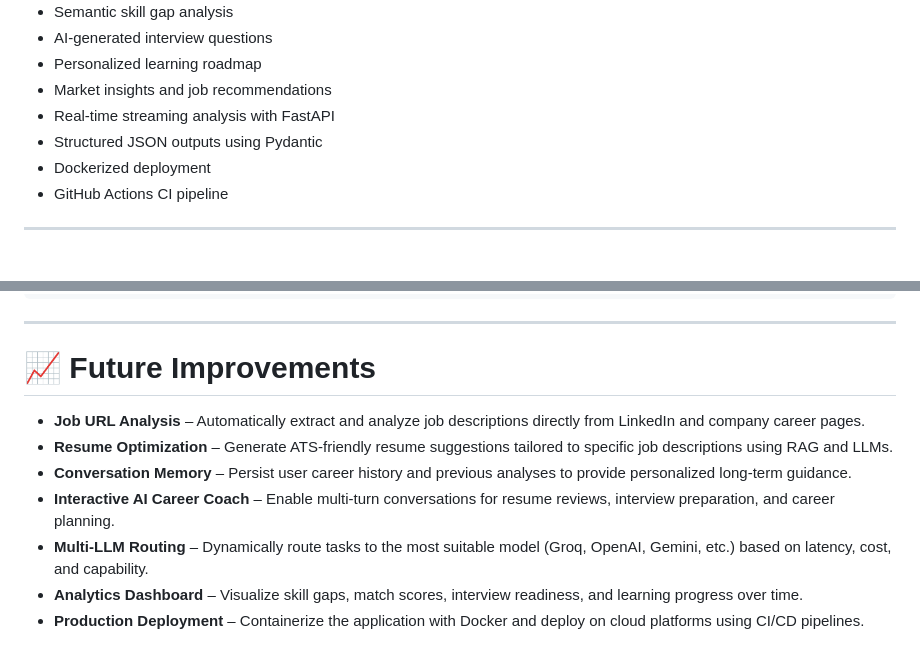
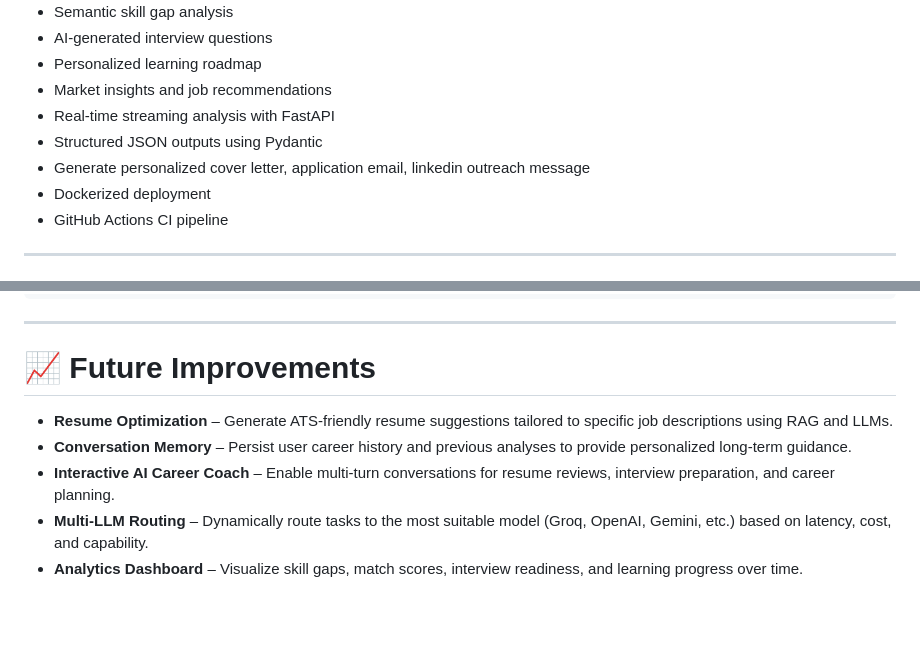
Before and after one commit to lalchhabi/JobLens-AI-Multi-Agent-Career-Intelligence-System, a Markdown page: README.md, 2 parts joined by grey strips. GitHub-like rendering; blank space fills up the shorter version.

```diff
--- a/README.md
+++ b/README.md
@@ -317,6 +342,7 @@ Generates:
 - Market insights and job recommendations
 - Real-time streaming analysis with FastAPI
 - Structured JSON outputs using Pydantic
+- Generate personalized cover letter, application email, linkedin outreach message
 - Dockerized deployment
 - GitHub Actions CI pipeline
 ---
@@ -517,10 +574,8 @@ docker compose up --build
 ---
 
 # 📈 Future Improvements
-- **Job URL Analysis** – Automatically extract and analyze job descriptions directly from LinkedIn and company career pages.
 - **Resume Optimization** – Generate ATS-friendly resume suggestions tailored to specific job descriptions using RAG and LLMs.
 - **Conversation Memory** – Persist user career history and previous analyses to provide personalized long-term guidance.
 - **Interactive AI Career Coach** – Enable multi-turn conversations for resume reviews, interview preparation, and career planning.
 - **Multi-LLM Routing** – Dynamically route tasks to the most suitable model (Groq, OpenAI, Gemini, etc.) based on latency, cost, and capability.
 - **Analytics Dashboard** – Visualize skill gaps, match scores, interview readiness, and learning progress over time.
-- **Production Deployment** – Containerize the application with Docker and deploy on cloud platforms using CI/CD pipelines.
```
Also changed, not shown: other parts of README.md (+102 -46 lines).
